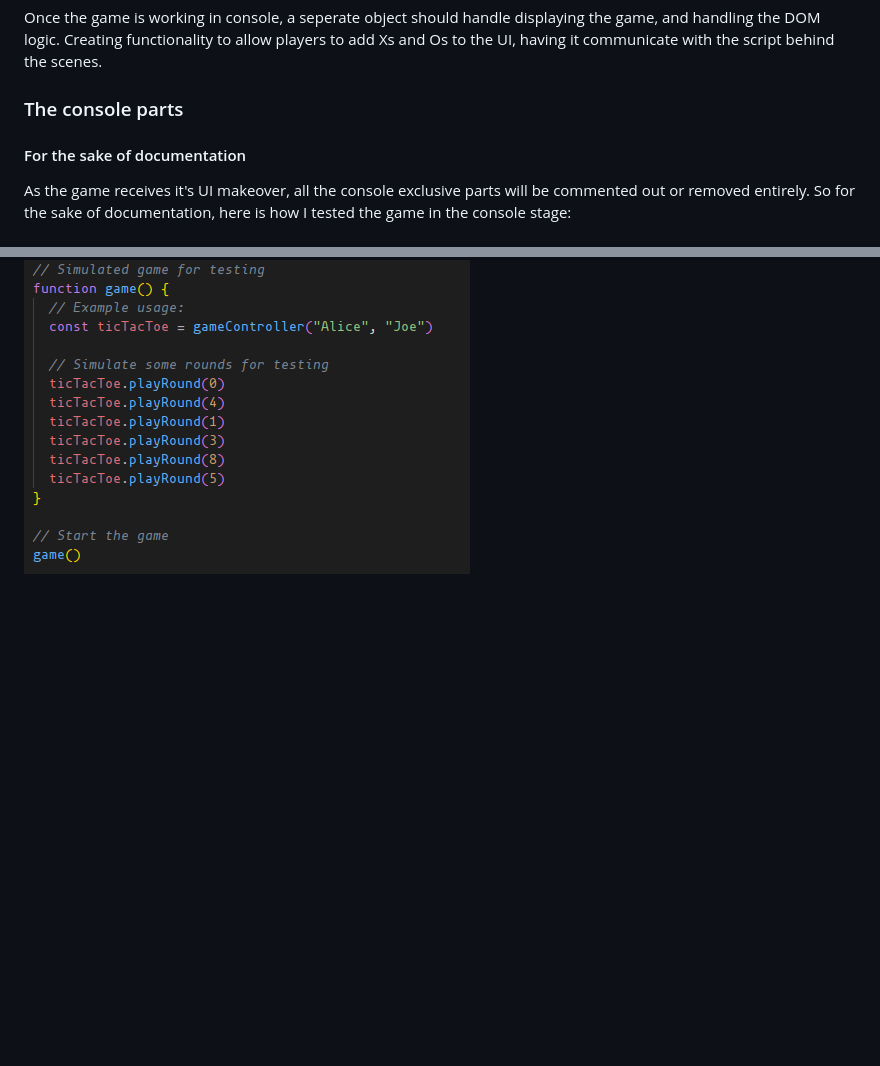
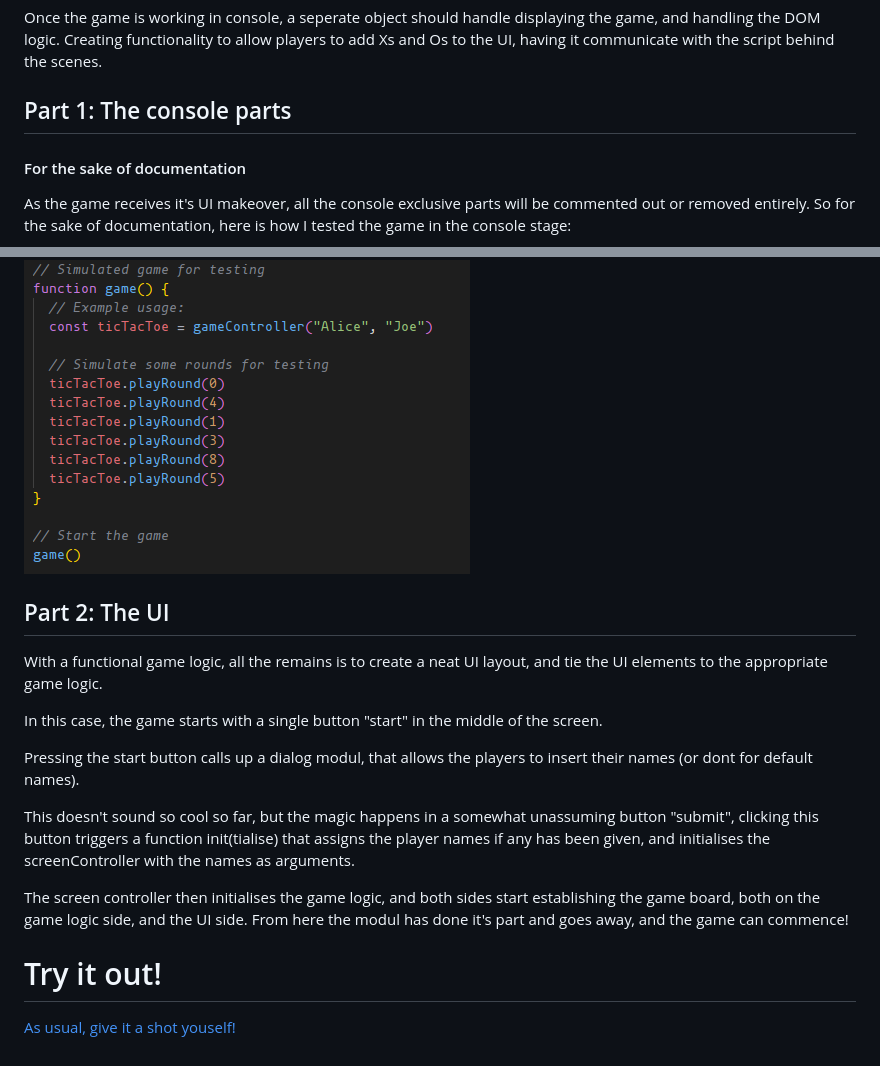
Before and after one commit to DanishKodeMonkey/odin-tictactoe, a Markdown page: README.md, 2 parts joined by grey strips. Rendered like a GitHub page; blank space fills up the shorter version.

Commit message:
Readme edit for release

```diff
--- a/README.md
+++ b/README.md
@@ -18,7 +18,7 @@ Start by creating the game to be fully functional in the console, without thinki
 
 Once the game is working in console, a seperate object should handle displaying the game, and handling the DOM logic. Creating functionality to allow players to add Xs and Os to the UI, having it communicate with the script behind the scenes.
 
-### The console parts
+## Part 1: The console parts
 
 #### For the sake of documentation
 
@@ -61,3 +61,21 @@ Finally, I simulated some moves invoking the game controller with two player nam
 I basically simulate the inputs that will be made by the UI later on.
 
 ![simulated game](./images/console-sim-game.png)
+
+## Part 2: The UI
+
+With a functional game logic, all the remains
+is to create a neat UI layout, and tie
+the UI elements to the appropriate game logic.
+
+In this case, the game starts with a single button "start" in the middle of the screen.
+
+Pressing the start button calls up a dialog modul, that allows the players to insert their names (or dont for default names).
+
+This doesn't sound so cool so far, but the magic happens in a somewhat unassuming button "submit", clicking this button triggers a function init(tialise) that assigns the player names if any has been given, and initialises the screenController with the names as arguments.
+
+The screen controller then initialises the game logic, and both sides start establishing the game board, both on the game logic side, and the UI side. From here the modul has done it's part and goes away, and the game can commence!
+
+# Try it out!
+
+[As usual, give it a shot youself!](https://danishkodemonkey.github.io/odin-tictactoe/)
```
